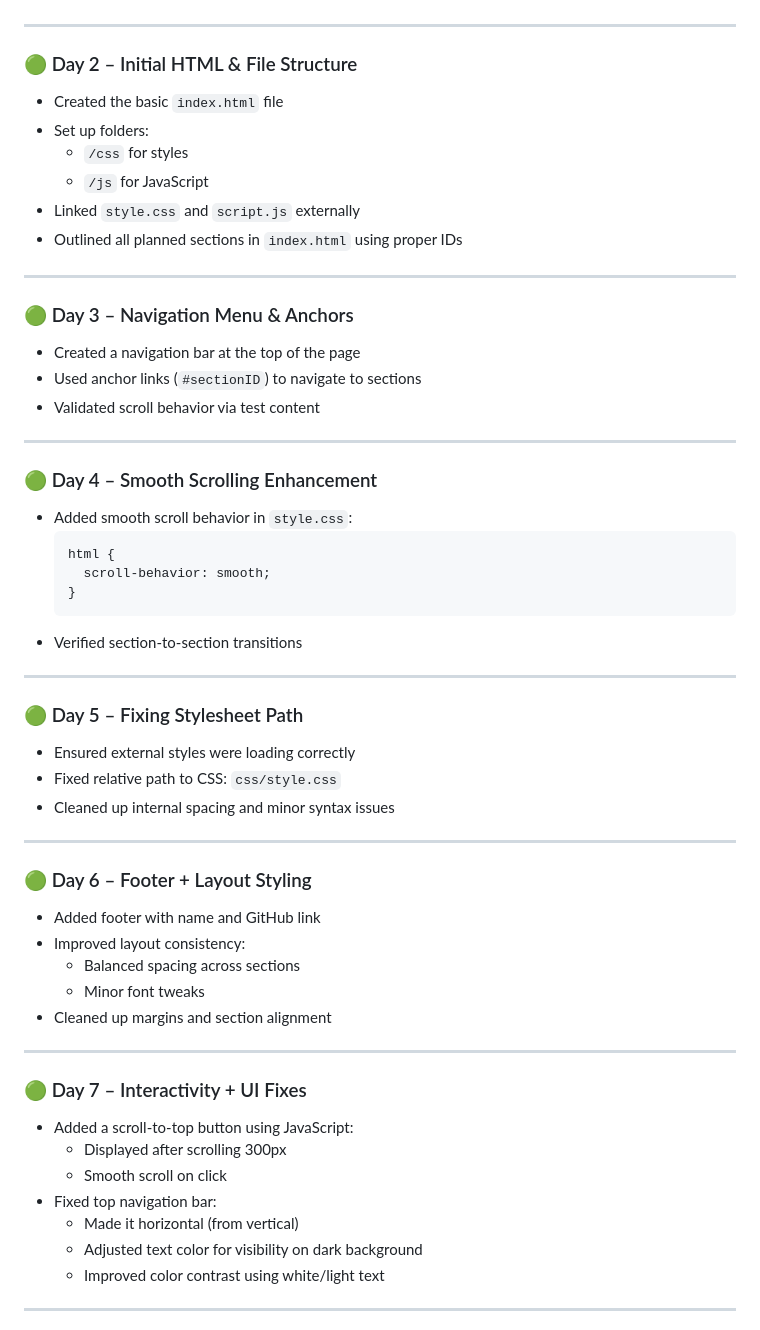
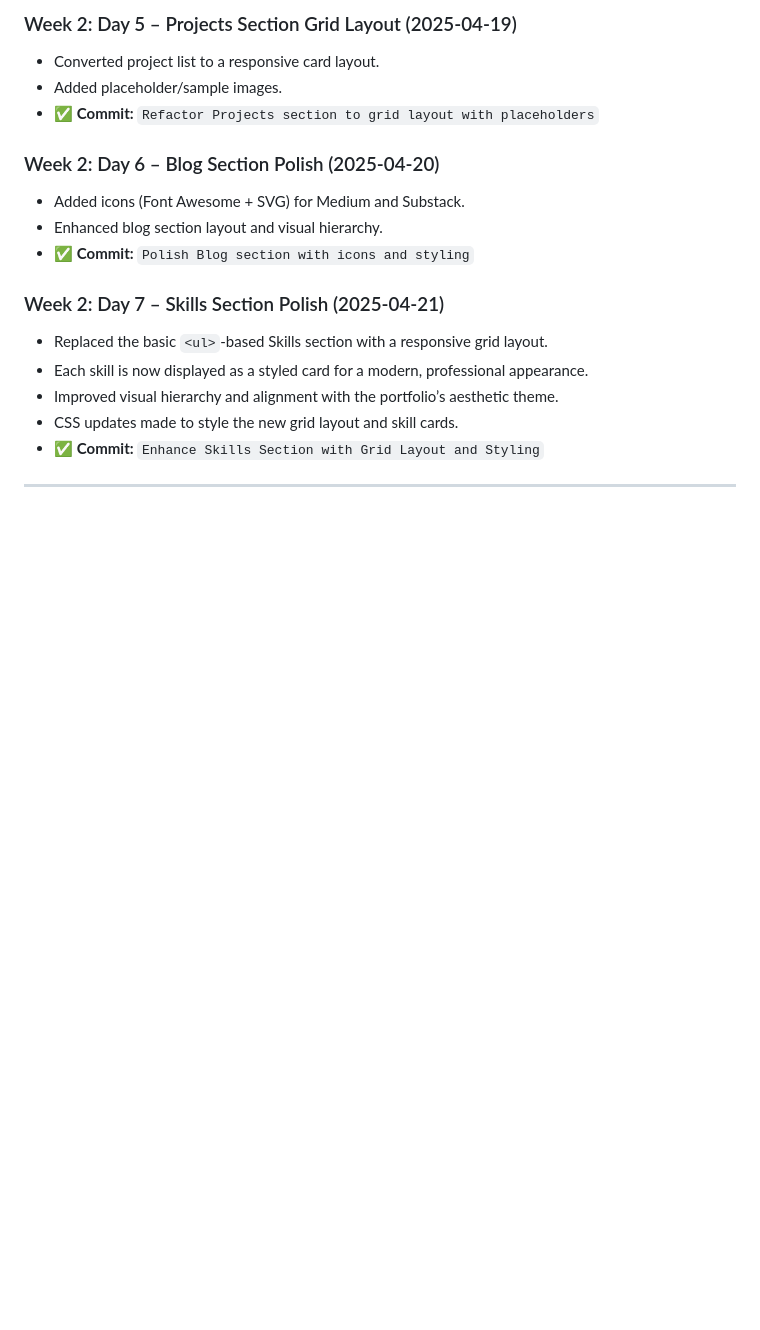
Before and after one commit to shreesh-pandey/My-Portfolio, a Markdown page: project-log.md, the part around one of its changes. Drawn GitHub-style; blank space fills up the shorter version.

````diff
--- a/project-log.md
+++ b/project-log.md
@@ -21,64 +67,20 @@ The project follows a structured weekly timeline for gradual and focused develop
+### Week 2: Day 5 – Projects Section Grid Layout (2025-04-19)
+- Converted project list to a responsive card layout.
+- Added placeholder/sample images.
+- ✅ **Commit:** `Refactor Projects section to grid layout with placeholders`
+
+### Week 2: Day 6 – Blog Section Polish (2025-04-20)
+- Added icons (Font Awesome + SVG) for Medium and Substack.
+- Enhanced blog section layout and visual hierarchy.
+- ✅ **Commit:** `Polish Blog section with icons and styling`
+
+### Week 2: Day 7 – Skills Section Polish (2025-04-21)
+- Replaced the basic `<ul>`-based Skills section with a responsive grid layout.
+- Each skill is now displayed as a styled card for a modern, professional appearance.
+- Improved visual hierarchy and alignment with the portfolio’s aesthetic theme.
+- CSS updates made to style the new grid layout and skill cards.
+- ✅ **Commit:** `Enhance Skills Section with Grid Layout and Styling`
 
 ---
 
-### 🟢 Day 2 – Initial HTML & File Structure
 
-- Created the basic `index.html` file
-- Set up folders:
-  - `/css` for styles
-  - `/js` for JavaScript
-- Linked `style.css` and `script.js` externally
-- Outlined all planned sections in `index.html` using proper IDs
-
----
-
-### 🟢 Day 3 – Navigation Menu & Anchors
-
-- Created a navigation bar at the top of the page
-- Used anchor links (`#sectionID`) to navigate to sections
-- Validated scroll behavior via test content
-
----
-
-### 🟢 Day 4 – Smooth Scrolling Enhancement
-
-- Added smooth scroll behavior in `style.css`:
-  ```css
-  html {
-    scroll-behavior: smooth;
-  }
-  ```
-- Verified section-to-section transitions
-
----
-
-### 🟢 Day 5 – Fixing Stylesheet Path
-
-- Ensured external styles were loading correctly
-- Fixed relative path to CSS: `css/style.css`
-- Cleaned up internal spacing and minor syntax issues
-
----
-
-### 🟢 Day 6 – Footer + Layout Styling
-
-- Added footer with name and GitHub link
-- Improved layout consistency:
-  - Balanced spacing across sections
-  - Minor font tweaks
-- Cleaned up margins and section alignment
-
----
-
-### 🟢 Day 7 – Interactivity + UI Fixes
-
-- Added a scroll-to-top button using JavaScript:
-  - Displayed after scrolling 300px
-  - Smooth scroll on click
-- Fixed top navigation bar:
-  - Made it horizontal (from vertical)
-  - Adjusted text color for visibility on dark background
-  - Improved color contrast using white/light text
-
----
-
````
Also changed, not shown: other parts of project-log.md (+55 -31 lines).
